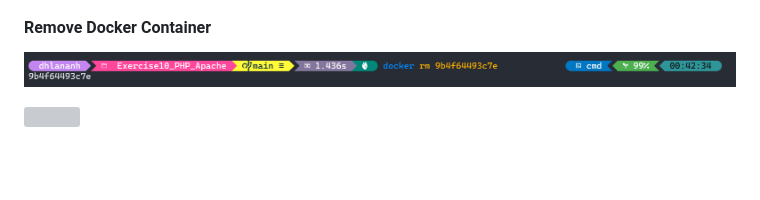
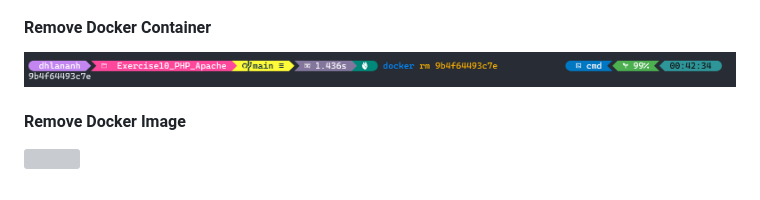
Before and after one commit to dhlananhh/SoftwareArchitecture_Week06, a Markdown page: README.md, the part around the change. GitHub-like rendering; blank space fills up the shorter version; grey boxes are pictures that could not be loaded.

Commit message:
docs: update README file

```diff
--- a/README.md
+++ b/README.md
@@ -244,4 +244,6 @@
 
 ![](proof_images/Ex10_PHP_Apache_DockerRemove.png)
 
+#### Remove Docker Image
+
 ![](proof_images/Ex10_PHP_Apache_DockerRemoveImage.png)
```
